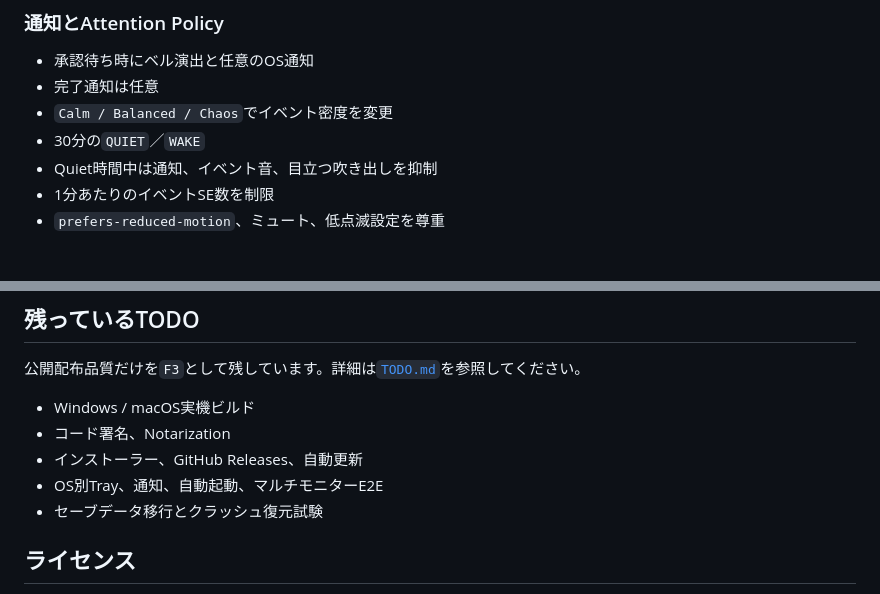
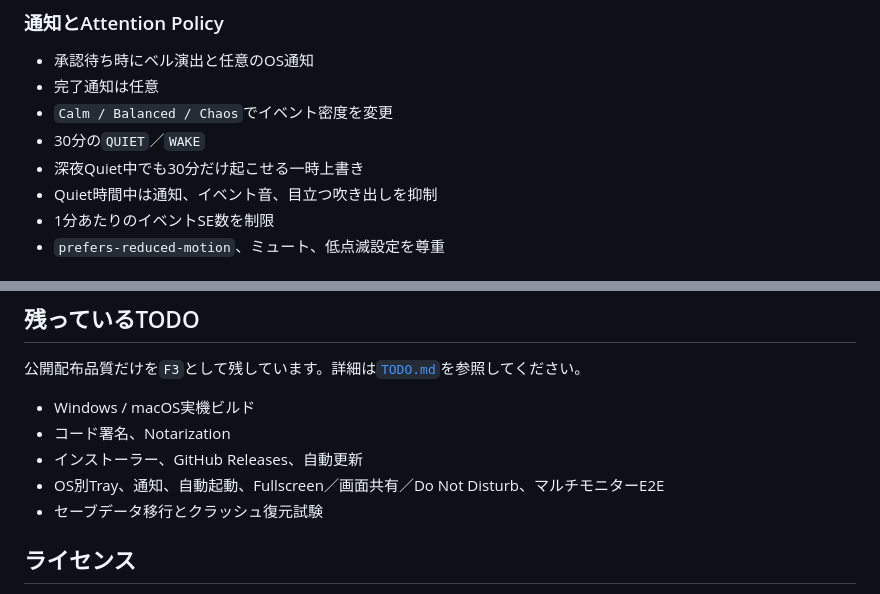
Before and after one commit to coco4atJP/Token-Fire, a Markdown page: README.md, 2 parts joined by grey strips. Drawn GitHub-style.

Commit message:
READMEへ深夜WAKEとF3境界を反映

```diff
--- a/README.md
+++ b/README.md
@@ -95,6 +95,7 @@ Codexの作業ディレクトリごとに別の世界を持ちます。
 - 完了通知は任意
 - `Calm / Balanced / Chaos`でイベント密度を変更
 - 30分の`QUIET`／`WAKE`
+- 深夜Quiet中でも30分だけ起こせる一時上書き
 - Quiet時間中は通知、イベント音、目立つ吹き出しを抑制
 - 1分あたりのイベントSE数を制限
 - `prefers-reduced-motion`、ミュート、低点滅設定を尊重
@@ -194,7 +195,7 @@ Token-FireはCodexの非公開内部状態へ侵入せず、ローカルのJSONL
 - Windows / macOS実機ビルド
 - コード署名、Notarization
 - インストーラー、GitHub Releases、自動更新
-- OS別Tray、通知、自動起動、マルチモニターE2E
+- OS別Tray、通知、自動起動、Fullscreen／画面共有／Do Not Disturb、マルチモニターE2E
 - セーブデータ移行とクラッシュ復元試験
 
 ## ライセンス
```
